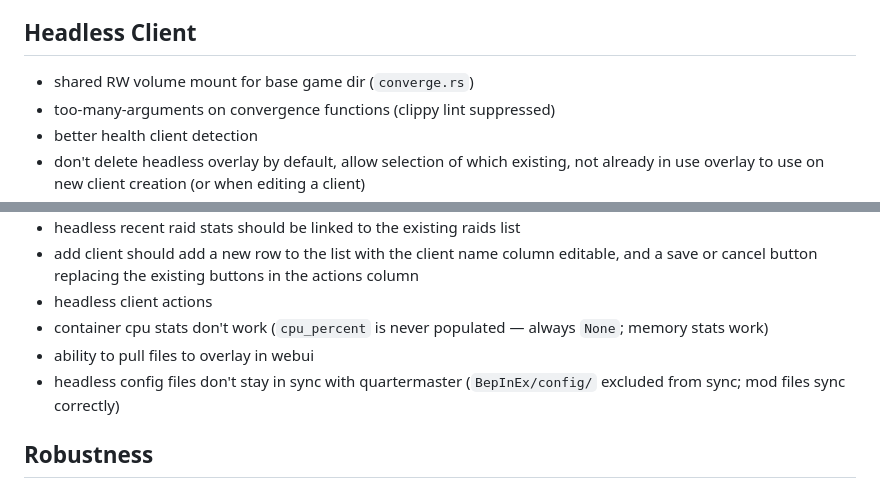
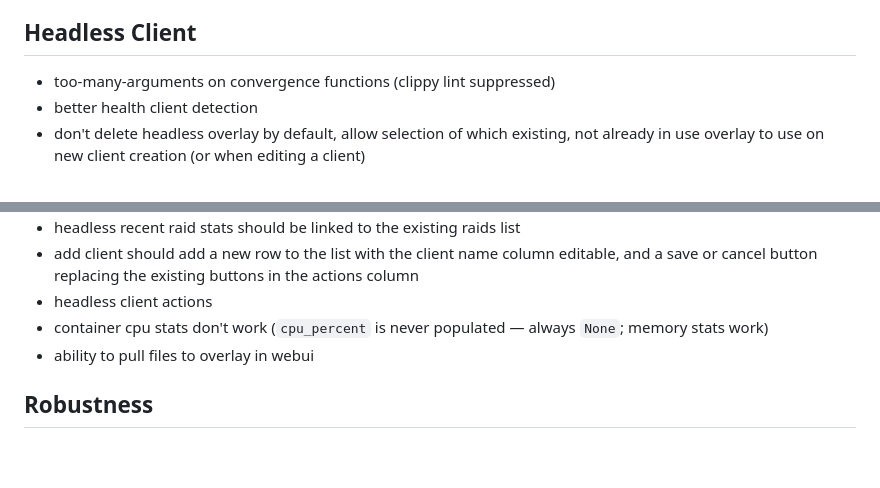
Before and after one commit to cebarks/quartermaster, a Markdown page: TODO.md, 2 parts joined by grey strips. GitHub-like rendering; blank space fills up the shorter version.

Commit message:
docs: update TODO.md for overlayfs headless mount migration
Co-Authored-By: Claude Opus 4.6 (1M context) <noreply@anthropic.com>

```diff
--- a/TODO.md
+++ b/TODO.md
@@ -29,7 +29,6 @@
 - blocking filesystem reads on async runtime (partially fixed — `svm::save_section` uses `web::block`, many others don't)
 
 ## Headless Client
-- shared RW volume mount for base game dir (`converge.rs`)
 - too-many-arguments on convergence functions (clippy lint suppressed)
 - better health client detection
 - don't delete headless overlay by default, allow selection of which existing, not already in use overlay to use on new client creation (or when editing a client)
@@ -41,7 +40,6 @@
 - headless client actions
 - container cpu stats don't work (`cpu_percent` is never populated — always `None`; memory stats work)
 - ability to pull files to overlay in webui
-- headless config files don't stay in sync with quartermaster (`BepInEx/config/` excluded from sync; mod files sync correctly)
 
 ## Robustness
 - no mutual exclusion on server start/stop/restart (`server.rs`)
```
